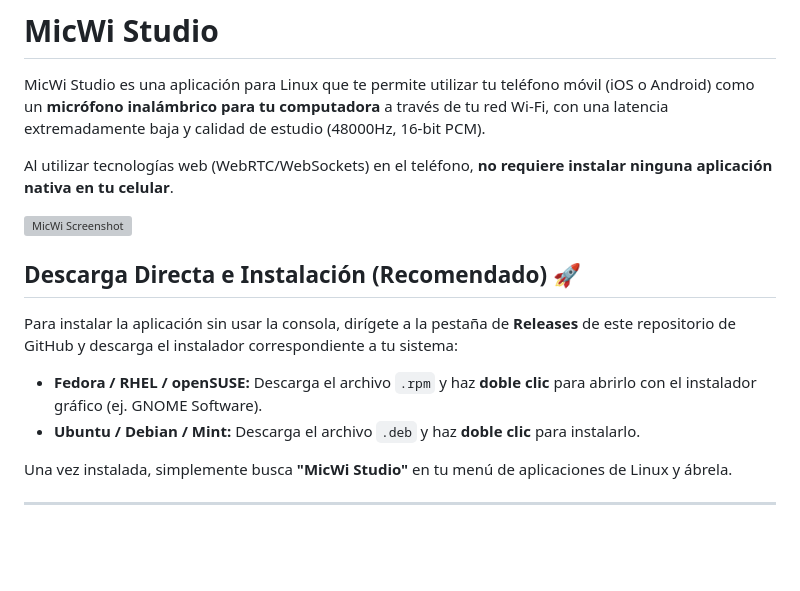
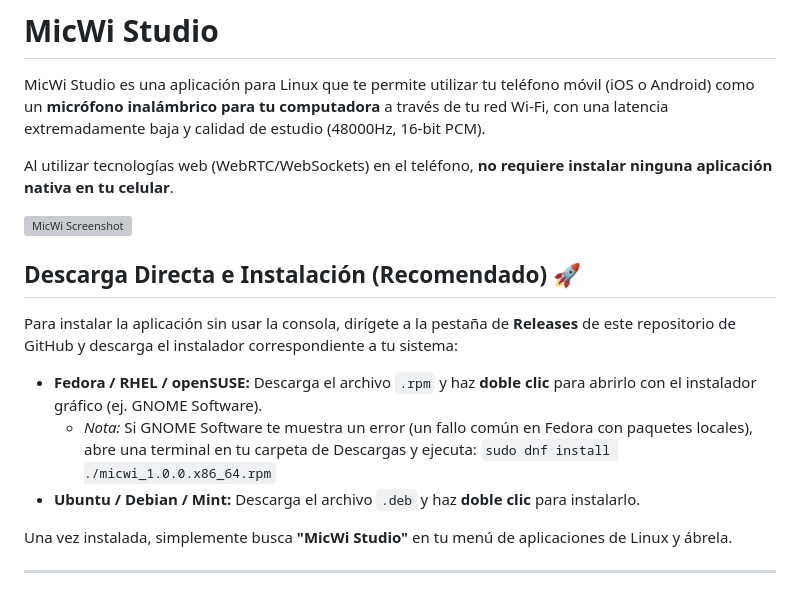
Before and after one commit to baironvillar/MicWi, a Markdown page: README.md, the part around one of its changes. Rendered like a GitHub page; blank space fills up the shorter version; grey boxes are pictures that could not be loaded.

```diff
--- a/README.md
+++ b/README.md
@@ -11,6 +11,7 @@ Al utilizar tecnologías web (WebRTC/WebSockets) en el teléfono, **no requiere
 Para instalar la aplicación sin usar la consola, dirígete a la pestaña de **Releases** de este repositorio de GitHub y descarga el instalador correspondiente a tu sistema:
 
 - **Fedora / RHEL / openSUSE:** Descarga el archivo `.rpm` y haz **doble clic** para abrirlo con el instalador gráfico (ej. GNOME Software).
+  - *Nota:* Si GNOME Software te muestra un error (un fallo común en Fedora con paquetes locales), abre una terminal en tu carpeta de Descargas y ejecuta: `sudo dnf install ./micwi_1.0.0.x86_64.rpm`
 - **Ubuntu / Debian / Mint:** Descarga el archivo `.deb` y haz **doble clic** para instalarlo.
 
 Una vez instalada, simplemente busca **"MicWi Studio"** en tu menú de aplicaciones de Linux y ábrela.
```
Also changed, not shown: other parts of README.md (+1 -1 lines).
